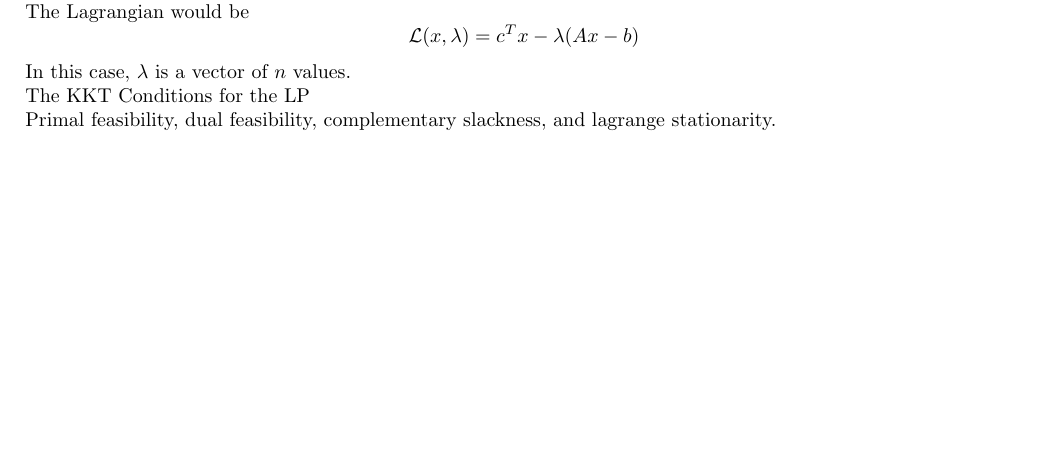
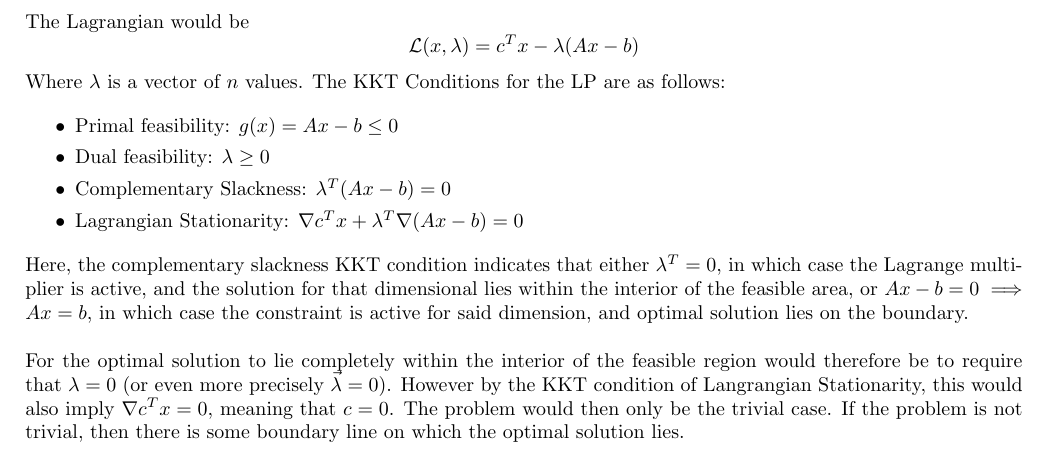
Before and after one commit to thetruejacob/CS164, a LaTeX document (Constrained Optimization /ConstrainedOptimization.tex): part of page 1 of 3, cut so that both start at the same text, the shorter picture padded with empty space. Compiled offline with pdfLaTeX.

Commit message:
ellipsoid

```diff
--- a/Constrained Optimization /ConstrainedOptimization.tex
+++ b/Constrained Optimization /ConstrainedOptimization.tex
@@ -29,16 +29,35 @@
 
 A linear program can be expressed in canonical form as:
 $$ \min_x c^Tx \qquad \text{subject to} \qquad Ax \leq b$$
-for matrices $A \in \mathbb{R}^{m \times n}, b \in \mathbb{R}^{m \times 1}$ and $c \in \mathbb{R}^{n \times 1}$.
+for matrices $A \in \mathbb{R}^{m \times n}, b \in \mathbb{R}^{m \times 1}$ and $c \in \mathbb{R}^{n \times 1}$.\\
+
 
 The Lagrangian would be $$ \mathcal{L}(x,\lambda) = c^Tx - \lambda(Ax-b) $$
-In this case, $\lambda$ is a vector of $n$ values.
+Where $\lambda$ is a vector of $n$ values.  The KKT Conditions for the LP are as follows:
 
-The KKT Conditions for the LP
+\begin{itemize}
+\itemsep0em
+\item Primal feasibility: $g(x) = Ax - b \leq 0 $
+\item Dual feasibility: $\lambda \geq 0$
+\item Complementary Slackness: $\lambda^T (Ax - b) = 0$
+\item Lagrangian Stationarity: $\nabla c^Tx + \lambda^T \nabla (Ax - b) = 0$
+
+\end{itemize}
+
+Here, the complementary slackness KKT condition indicates that either $\lambda^T = 0$, in which case the Lagrange multiplier is active, and the solution for that dimensional lies within the interior of the feasible area, or  $Ax - b = 0 \implies Ax = b$, in which case the constraint is active for said dimension, and optimal solution lies on the boundary. \\
+
+For the optimal solution to lie completely within the interior of the feasible region would therefore be to require that $\lambda = 0 $ (or even more precisely $\vec{\lambda} = 0$). However by the KKT condition of Langrangian Stationarity, this would also imply $\nabla c^Tx = 0$, meaning that $c = 0$. The problem would then only be the trivial case. If the problem is not trivial, then there is some boundary line on which the optimal solution lies.
 
 
-Primal feasibility, dual feasibility, complementary slackness, and lagrange stationarity.
+
+
+
+
+
 \newgeometry{left=2cm, right=2cm}
+
+
+
 \section*{Expressing $L_1$ and $L_\infty$ Regression Problems as Linear Programs}
 We have a set of points $(x_1, y_1), (x_2, y_2), \cdots (x_n, y_n)$. Ideally we would have a line of the form $y = \theta_1 x + \theta_2$ that would allow us to perfectly line the set of all points, so that
 
```
Also changed, not shown: Constrained Optimization /ConstrainedOptimization.pdf, 1 other file.
